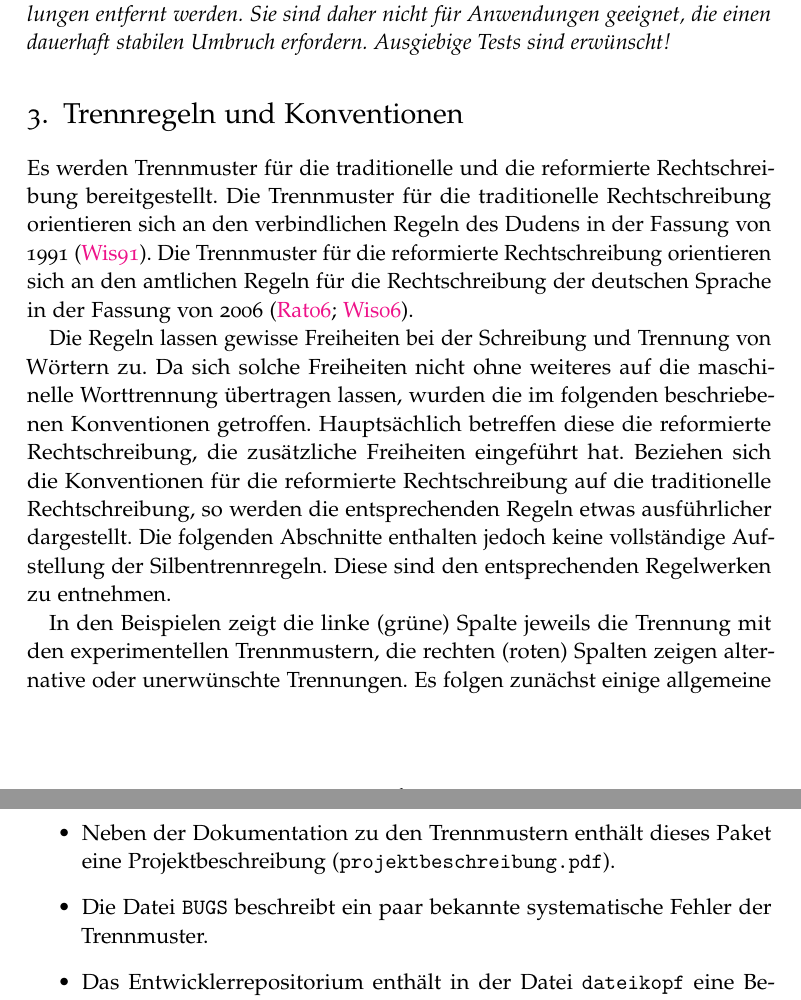
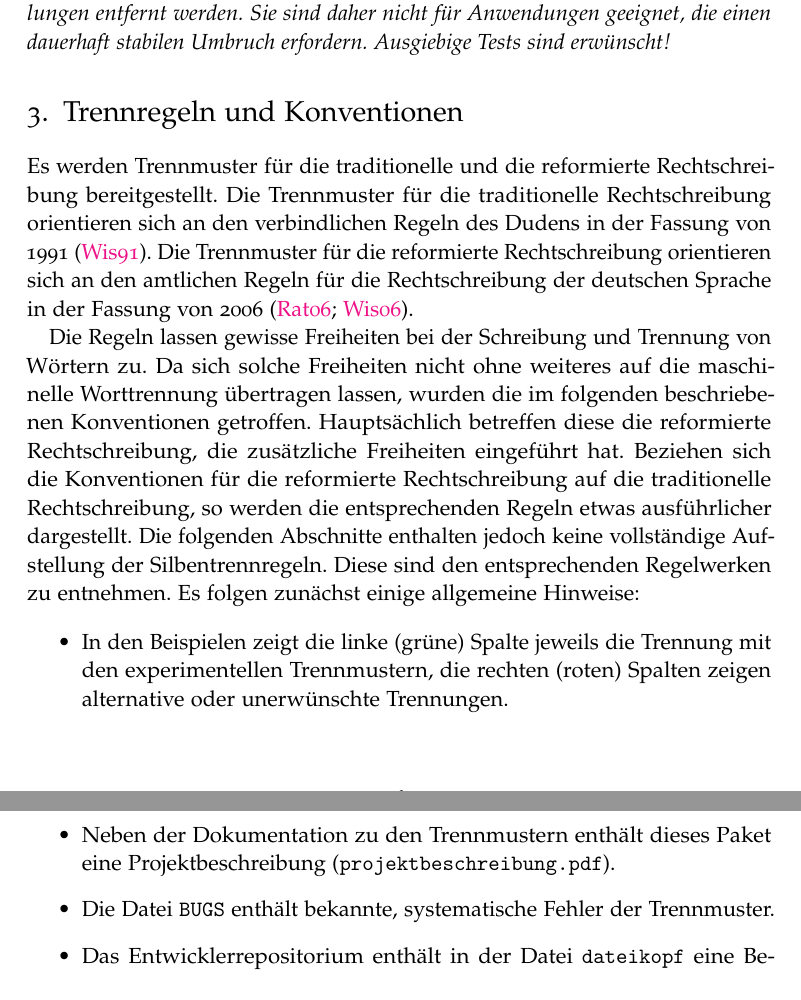
Before and after one commit to hyphenation/languages-german, a LaTeX paper (dehyph-exptl/dehyph-exptl.tex): two parts of pages 6 and 16 of 17, joined at a grey line, cut so that both start at the same text. Compiled offline with pdfLaTeX; the source files are stored in an older character set and shown here as Unicode.

Commit message:
Abschnitt 'Trennregeln und Konventionen' ueberarbeitet.
Allgemeine Hinweise ueberarbeitet.

```diff
--- a/dehyph-exptl/dehyph-exptl.tex
+++ b/dehyph-exptl/dehyph-exptl.tex
@@ -417,14 +417,14 @@ Beziehen sich die Konventionen für die reformierte Rechtschreibung auf
 die traditionelle Rechtschreibung, so werden die entsprechenden Regeln
 etwas ausführlicher dargestellt.  Die folgenden Abschnitte enthalten
 jedoch keine vollständige Aufstellung der Silbentrennregeln.  Diese sind
-den entsprechenden Regelwerken zu entnehmen.
-
-In den Beispielen zeigt die linke (grüne) Spalte jeweils die Trennung
-mit den experimentellen Trennmustern, die rechten (roten) Spalten zeigen
-alternative oder unerwünschte Trennungen.  Es folgen zunächst einige
+den entsprechenden Regelwerken zu entnehmen.  Es folgen zunächst einige
 allgemeine Hinweise:
 
 \begin{itemize}
+
+\item In den Beispielen zeigt die linke (grüne) Spalte jeweils die
+  Trennung mit den experimentellen Trennmustern, die rechten (roten)
+  Spalten zeigen alternative oder unerwünschte Trennungen.
 
 \item In Liangs Trennalgorithmus werden Groß- und Kleinschreibung nicht
   unterschieden~\cite{liang:1983}.  Die Schreibweisen \emph{Nachtritt}
@@ -1032,8 +1035,8 @@ dehypht-x-<datum>.pat
   \item Neben der Dokumentation zu den Trennmustern enthält dieses Paket
     eine Projektbeschreibung (\Datei{projektbeschreibung.pdf}).
 
-  \item Die Datei \Datei{BUGS} beschreibt ein paar bekannte
-    systematische Fehler der Trennmuster.
+  \item Die Datei \Datei{BUGS} enthält bekannte, systematische Fehler
+    der Trennmuster.
 
   \item Das Entwicklerrepositorium enthält in der Datei
     \Datei{dateikopf} eine Beschreibung des Formats der Wortliste.
```
Also changed, not shown: dehyph-exptl/dehyph-exptl.tex (3 more changed lines).
